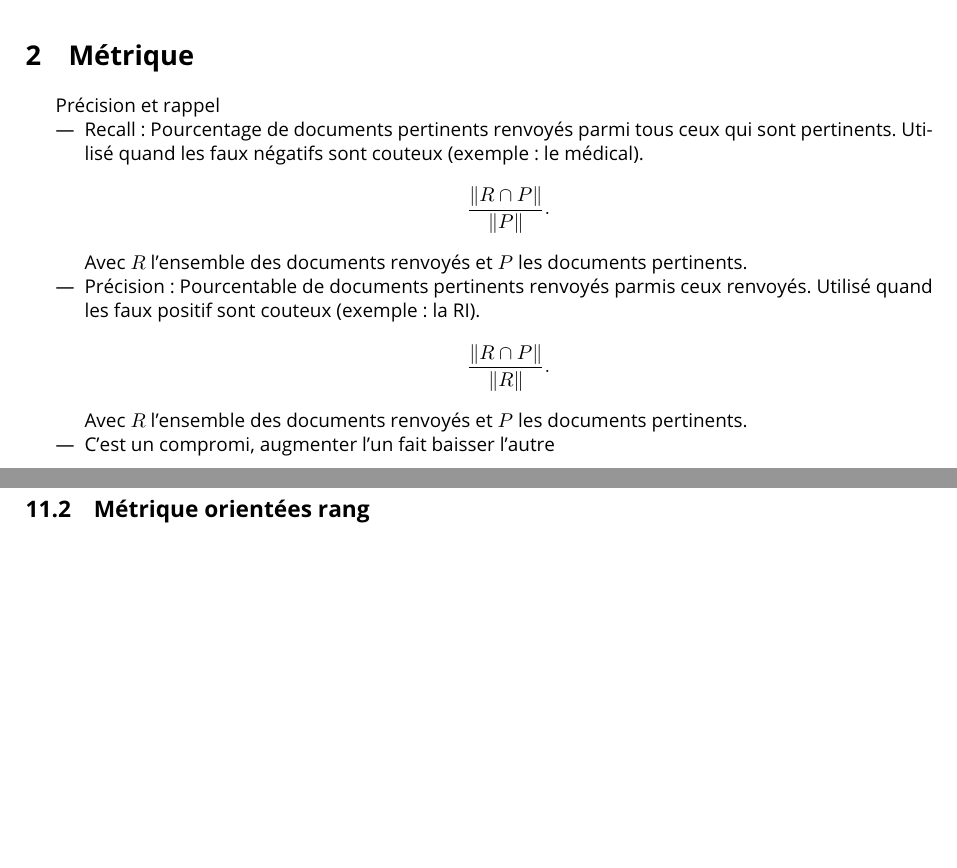
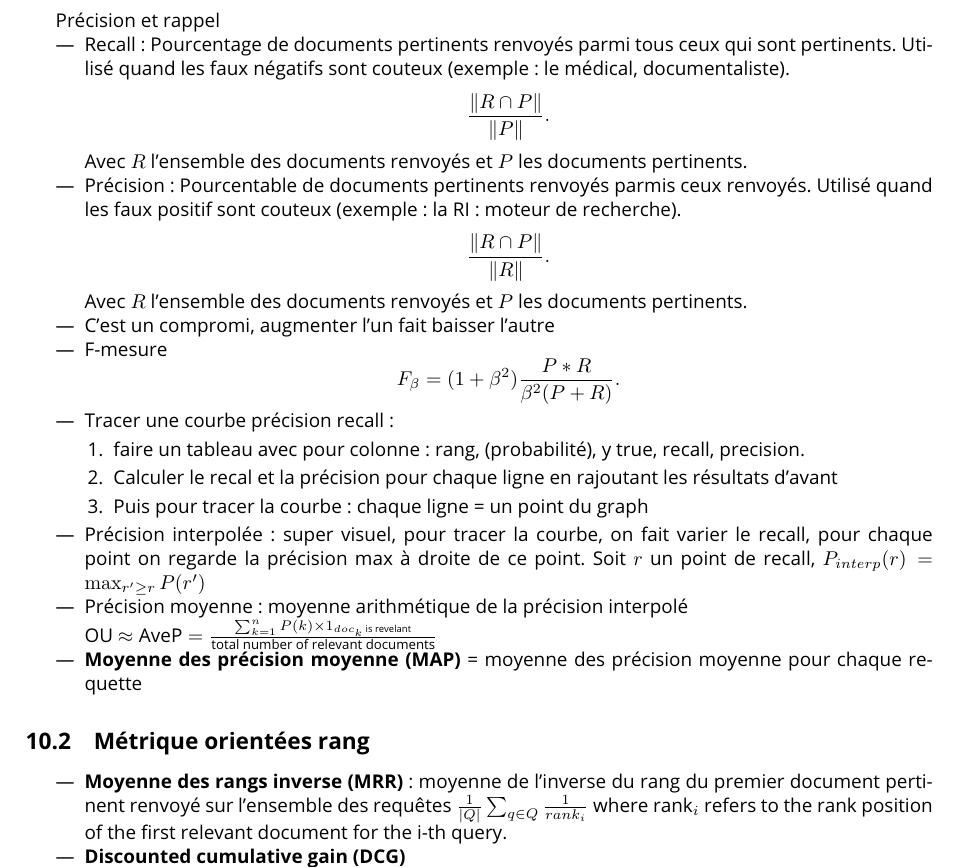
Before and after one commit to CharlesAttend/M1-S2-DAC, a LaTeX document (RITAL/Fiche/RI.tex): two parts of pages 1 and 3 of 3 before the commit and part of page 3 of 4 after it, the two joined at a grey line, cut at the place of the change, the shorter picture padded with empty space. Compiled offline with pdfLaTeX.

Commit message:
avance fiche RI

```diff
--- a/RITAL/Fiche/RI.tex
+++ b/RITAL/Fiche/RI.tex
@@ -67,20 +67,4 @@
     \end{itemize}
 \end{itemize}
 
-\section{Métrique}
-Précision et rappel
-\begin{itemize}
-    \item Recall : Pourcentage de documents pertinents renvoyés parmi tous ceux qui sont pertinents. Utilisé quand les faux négatifs sont couteux (exemple : le médical).
-    \[
-        \frac{\left\| R \cap P \right\| }{\left\| P \right\| }
-    .\]
-    Avec $ R $ l'ensemble des documents renvoyés et $ P $ les documents pertinents.
 
-    \item Précision : Pourcentable de documents pertinents renvoyés parmis ceux renvoyés. Utilisé quand les faux positif sont couteux (exemple : la RI).
-    \[
-        \frac{\left\| R \cap P \right\| }{\left\| R \right\| }
-    .\]
-    Avec $ R $ l'ensemble des documents renvoyés et $ P $ les documents pertinents.
-
-    \item C'est un compromi, augmenter l'un fait baisser l'autre
-\end{itemize}
@@ -178,4 +156,34 @@ Limite :
 
 \section{Métrique}
 \subsection{Métrique orientées rappel/précision}
+Précision et rappel
+\begin{itemize}
+    \item Recall : Pourcentage de documents pertinents renvoyés parmi tous ceux qui sont pertinents. Utilisé quand les faux négatifs sont couteux (exemple : le médical, documentaliste).
+    \[
+        \frac{\left\| R \cap P \right\| }{\left\| P \right\| }
+    .\]
+    Avec $ R $ l'ensemble des documents renvoyés et $ P $ les documents pertinents.
 
+    \item Précision : Pourcentable de documents pertinents renvoyés parmis ceux renvoyés. Utilisé quand les faux positif sont couteux (exemple : la RI : moteur de recherche).
+    \[
+        \frac{\left\| R \cap P \right\| }{\left\| R \right\| }
+    .\]
+    Avec $ R $ l'ensemble des documents renvoyés et $ P $ les documents pertinents.
+
+    \item C'est un compromi, augmenter l'un fait baisser l'autre
+    \item F-mesure
+    \[
+        F_\beta = (1 + \beta ^2) \frac{P * R}{\beta ^2 (P+R)}
+    .\]
+
+    \item Tracer une courbe précision recall : \begin{enumerate}
+        \item faire un tableau avec pour colonne : rang, (probabilité), y true, recall, precision.
+        \item Calculer le recal et la précision pour chaque ligne en rajoutant les résultats d'avant
+        \item Puis pour tracer la courbe : chaque ligne = un point du graph
+    \end{enumerate}
+
+    \item Précision interpolée : super visuel, pour tracer la courbe, on fait varier le recall, pour chaque point on regarde la précision max à droite de ce point. Soit $ r $  un point de recall, $ P_{interp}(r) = \max _{r' \geq r} P(r') $
+
+    \item Précision moyenne : moyenne arithmétique de la précision interpolé \\
+    OU $ \approx \text{AveP} = \frac{\sum_{k=1}^n P(k) \times {1}_{doc_k \text{ is revelant}}} {\text{total number of relevant documents}}$
+    \item \textbf{Moyenne des précision moyenne (MAP)} = moyenne des précision moyenne pour chaque requette
@@ -182,4 +196,10 @@ Limite :
+    \label{fig:precision_recall}
+\end{figure}
 
 \subsection{Métrique orientées rang}
+\begin{itemize}
+    \item \textbf{Moyenne des rangs inverse (MRR)} : moyenne de l'inverse du rang du premier document pertinent renvoyé sur l'ensemble des requêtes $ \frac{1}{\left| Q \right| } \sum_{q \in Q}^{} \frac{1}{rank_i} $ where $ \text{rank}_{i}$ refers to the rank position of the first relevant document for the i-th query.
 
+    \item \textbf{Discounted cumulative gain (DCG)}
+\end{itemize}
 \end{document}
```
Also changed, not shown: RITAL/Fiche/RI.pdf, RITAL/Fiche/RI.tex (12 more changed lines), 2 other files.
